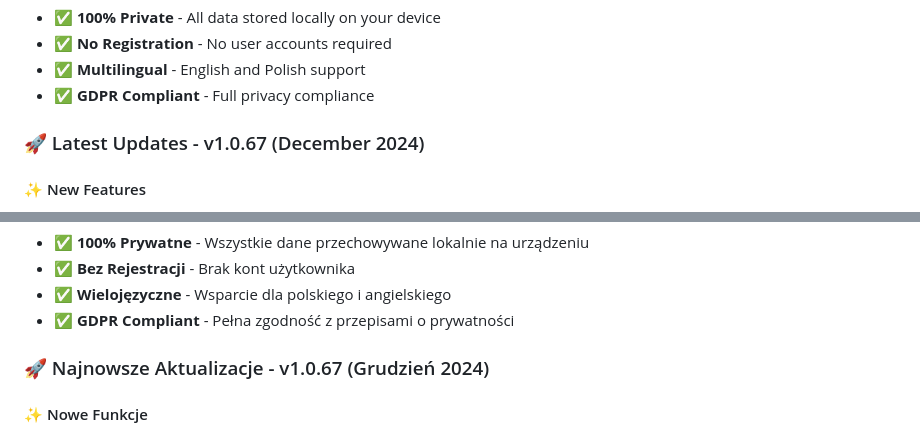
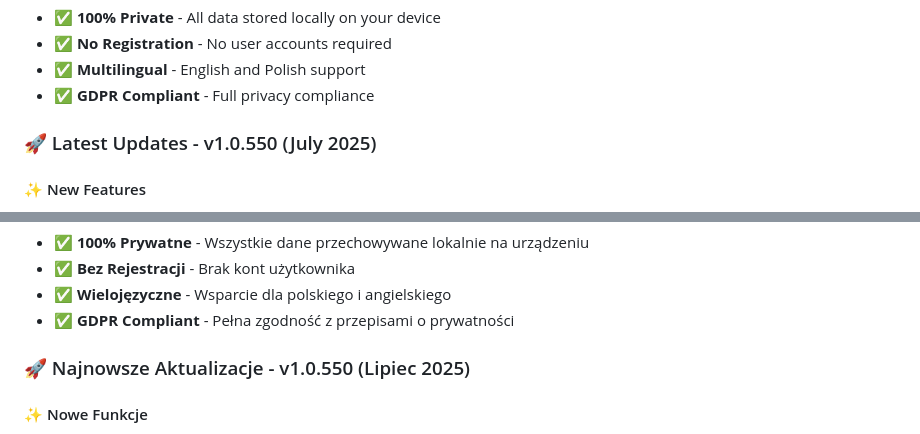
Before and after one commit to smartappsfactorydev/SmartBillReminder, a Markdown page: README.md, 2 parts joined by grey strips. GitHub-like rendering.

```diff
--- a/README.md
+++ b/README.md
@@ -23,7 +23,7 @@ Smart Bill Reminder is an advanced Android mobile application designed for moder
 - ✅ **Multilingual** - English and Polish support
 - ✅ **GDPR Compliant** - Full privacy compliance
 
-### 🚀 Latest Updates - v1.0.67 (December 2024)
+### 🚀 Latest Updates - v1.0.550 (July 2025)
 
 #### ✨ New Features
 - **Enhanced User Interface** - Improved user experience and interface design
@@ -240,7 +240,7 @@ Smart Bill Reminder to zaawansowana aplikacja mobilna na Android, zaprojektowana
 - ✅ **Wielojęzyczne** - Wsparcie dla polskiego i angielskiego
 - ✅ **GDPR Compliant** - Pełna zgodność z przepisami o prywatności
 
-### 🚀 Najnowsze Aktualizacje - v1.0.67 (Grudzień 2024)
+### 🚀 Najnowsze Aktualizacje - v1.0.550 (Lipiec 2025)
 
 #### ✨ Nowe Funkcje
 - **Ulepszone Interfejs Użytkownika** - Poprawione doświadczenie użytkownika i design interfejsu
```
